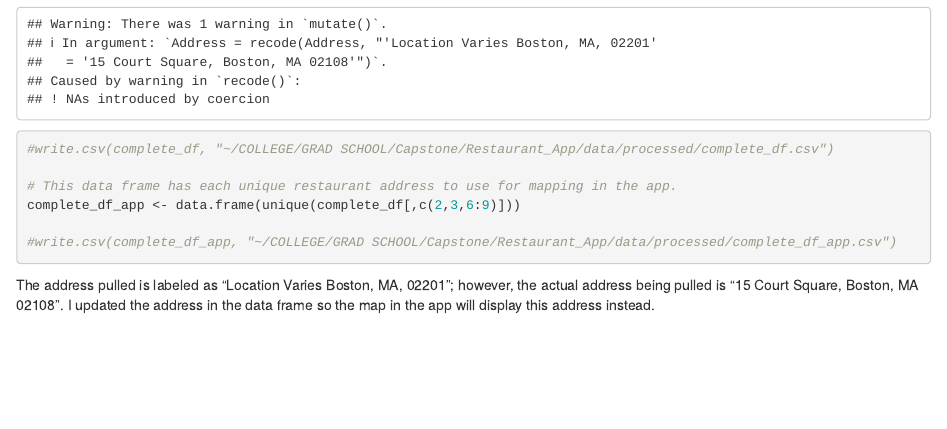
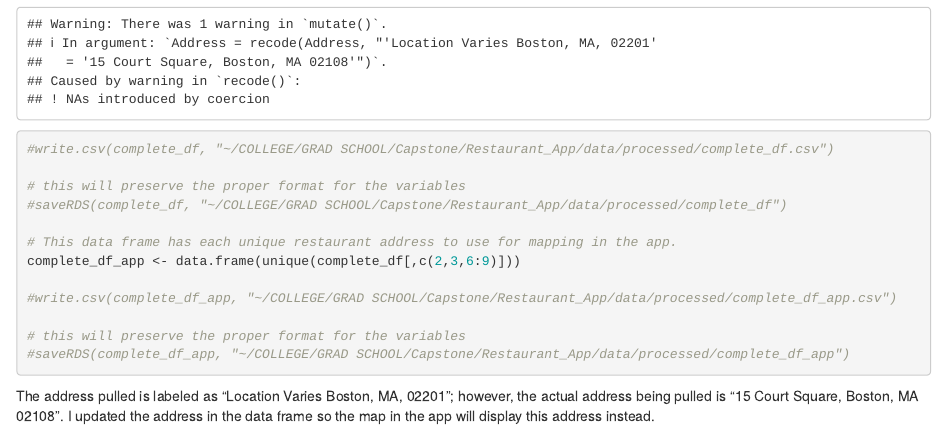
Before and after one commit to JWVivs/Restaurant_App, an R Markdown document (code/dataPrep/Cleaning.Rmd): the page in a window 1100 px wide, from 2740 px down. Rendered offline with R 4.5, knitr and Pandoc, with nearby package versions.

Commit message:
saved the data frames as RDS objects so variable formats are preserved

````diff
--- a/code/dataPrep/Cleaning.Rmd
+++ b/code/dataPrep/Cleaning.Rmd
@@ -86,10 +86,16 @@ complete_df <- complete_df %>%
 
 #write.csv(complete_df, "~/COLLEGE/GRAD SCHOOL/Capstone/Restaurant_App/data/processed/complete_df.csv")
 
+# this will preserve the proper format for the variables
+#saveRDS(complete_df, "~/COLLEGE/GRAD SCHOOL/Capstone/Restaurant_App/data/processed/complete_df")
+
 # This data frame has each unique restaurant address to use for mapping in the app.
 complete_df_app <- data.frame(unique(complete_df[,c(2,3,6:9)]))
 
 #write.csv(complete_df_app, "~/COLLEGE/GRAD SCHOOL/Capstone/Restaurant_App/data/processed/complete_df_app.csv")
+
+# this will preserve the proper format for the variables
+#saveRDS(complete_df_app, "~/COLLEGE/GRAD SCHOOL/Capstone/Restaurant_App/data/processed/complete_df_app")
 ```
 
 The address pulled is labeled as "Location Varies Boston, MA, 02201"; however, the actual address being pulled is "15 Court Square, Boston, MA 02108". I updated the address in the data frame so the map in the app will display this address instead.
````
